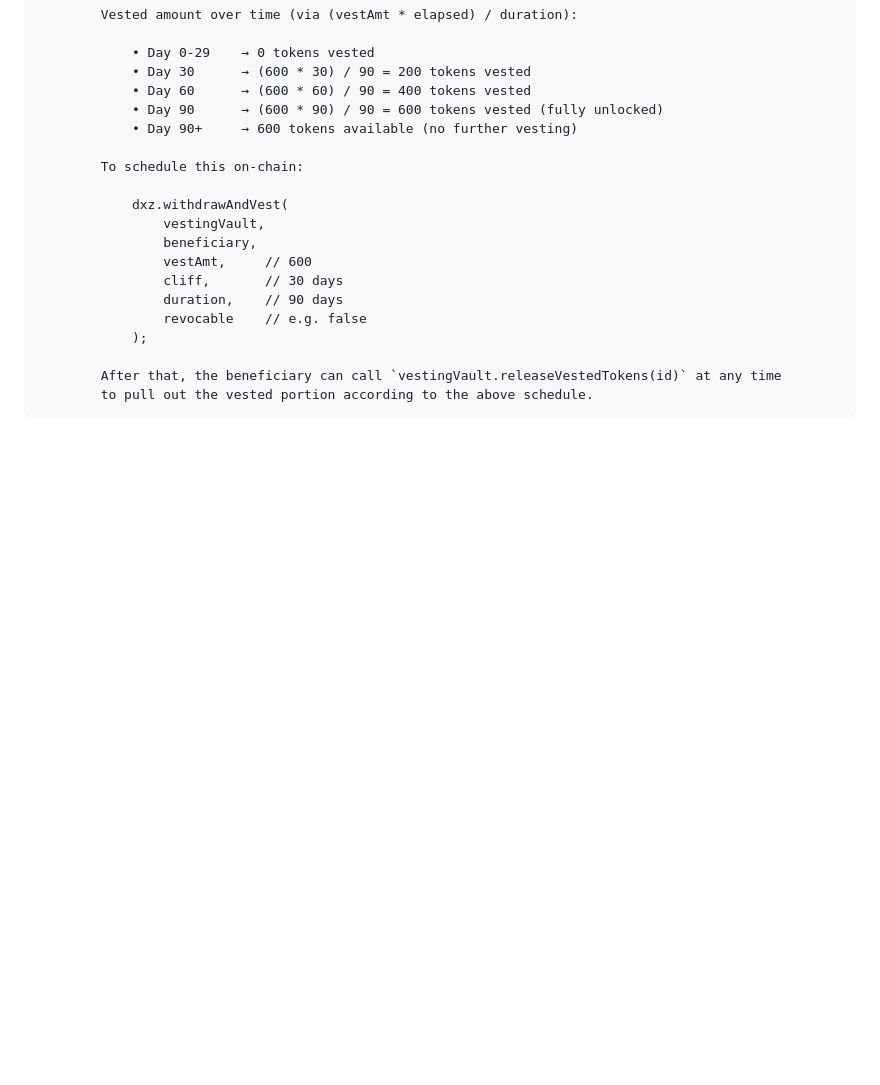
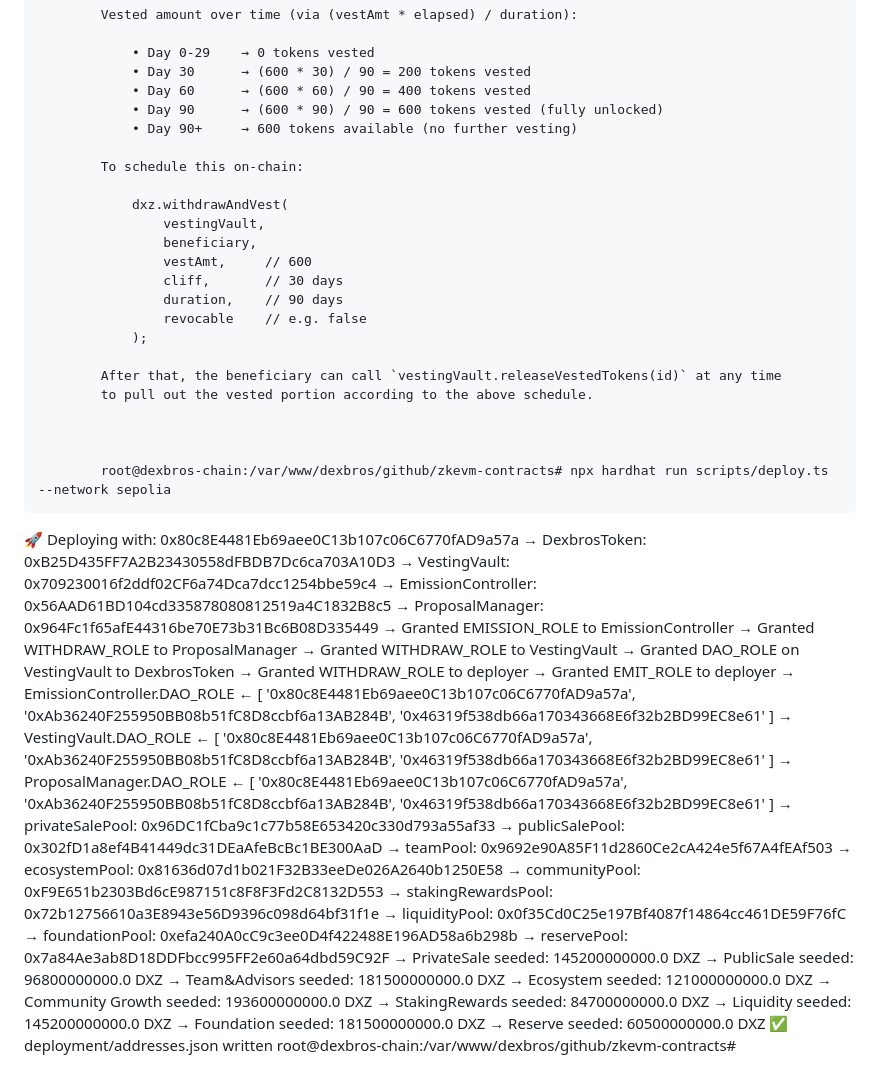
Before and after one commit to dexbros/dxz-dexbros, a Markdown page: tokenomics-v1.md, the part around the change. GitHub-like rendering; blank space fills up the shorter version.

```diff
--- a/tokenomics-v1.md
+++ b/tokenomics-v1.md
@@ -143,3 +143,53 @@ The **initial 1.21 trillion $DXZ** is divided across multiple allocations, each
 
             After that, the beneficiary can call `vestingVault.releaseVestedTokens(id)` at any time
             to pull out the vested portion according to the above schedule.
+
+
+
+            root@dexbros-chain:/var/www/dexbros/github/zkevm-contracts# npx hardhat run scripts/deploy.ts --network sepolia
+🚀 Deploying with: 0x80c8E4481Eb69aee0C13b107c06C6770fAD9a57a
+→ DexbrosToken: 0xB25D435FF7A2B23430558dFBDB7Dc6ca703A10D3
+→ VestingVault: 0x709230016f2ddf02CF6a74Dca7dcc1254bbe59c4
+→ EmissionController: 0x56AAD61BD104cd335878080812519a4C1832B8c5
+→ ProposalManager: 0x964Fc1f65afE44316be70E73b31Bc6B08D335449
+→ Granted EMISSION_ROLE to EmissionController
+→ Granted WITHDRAW_ROLE to ProposalManager
+→ Granted WITHDRAW_ROLE to VestingVault
+→ Granted DAO_ROLE on VestingVault to DexbrosToken
+→ Granted WITHDRAW_ROLE to deployer
+→ Granted EMIT_ROLE to deployer
+→ EmissionController.DAO_ROLE ← [
+  '0x80c8E4481Eb69aee0C13b107c06C6770fAD9a57a',
+  '0xAb36240F255950BB08b51fC8D8ccbf6a13AB284B',
+  '0x46319f538db66a170343668E6f32b2BD99EC8e61'
+]
+→ VestingVault.DAO_ROLE      ← [
+  '0x80c8E4481Eb69aee0C13b107c06C6770fAD9a57a',
+  '0xAb36240F255950BB08b51fC8D8ccbf6a13AB284B',
+  '0x46319f538db66a170343668E6f32b2BD99EC8e61'
+]
+→ ProposalManager.DAO_ROLE   ← [
+  '0x80c8E4481Eb69aee0C13b107c06C6770fAD9a57a',
+  '0xAb36240F255950BB08b51fC8D8ccbf6a13AB284B',
+  '0x46319f538db66a170343668E6f32b2BD99EC8e61'
+]
+→ privateSalePool: 0x96DC1fCba9c1c77b58E653420c330d793a55af33
+→ publicSalePool: 0x302fD1a8ef4B41449dc31DEaAfeBcBc1BE300AaD
+→ teamPool: 0x9692e90A85F11d2860Ce2cA424e5f67A4fEAf503
+→ ecosystemPool: 0x81636d07d1b021F32B33eeDe026A2640b1250E58
+→ communityPool: 0xF9E651b2303Bd6cE987151c8F8F3Fd2C8132D553
+→ stakingRewardsPool: 0x72b12756610a3E8943e56D9396c098d64bf31f1e
+→ liquidityPool: 0x0f35Cd0C25e197Bf4087f14864cc461DE59F76fC
+→ foundationPool: 0xefa240A0cC9c3ee0D4f422488E196AD58a6b298b
+→ reservePool: 0x7a84Ae3ab8D18DDFbcc995FF2e60a64dbd59C92F
+→ PrivateSale seeded: 145200000000.0 DXZ
+→ PublicSale seeded: 96800000000.0 DXZ
+→ Team&Advisors seeded: 181500000000.0 DXZ
+→ Ecosystem seeded: 121000000000.0 DXZ
+→ Community Growth seeded: 193600000000.0 DXZ
+→ StakingRewards seeded: 84700000000.0 DXZ
+→ Liquidity seeded: 145200000000.0 DXZ
+→ Foundation seeded: 181500000000.0 DXZ
+→ Reserve seeded: 60500000000.0 DXZ
+✅ deployment/addresses.json written
+root@dexbros-chain:/var/www/dexbros/github/zkevm-contracts#
```
